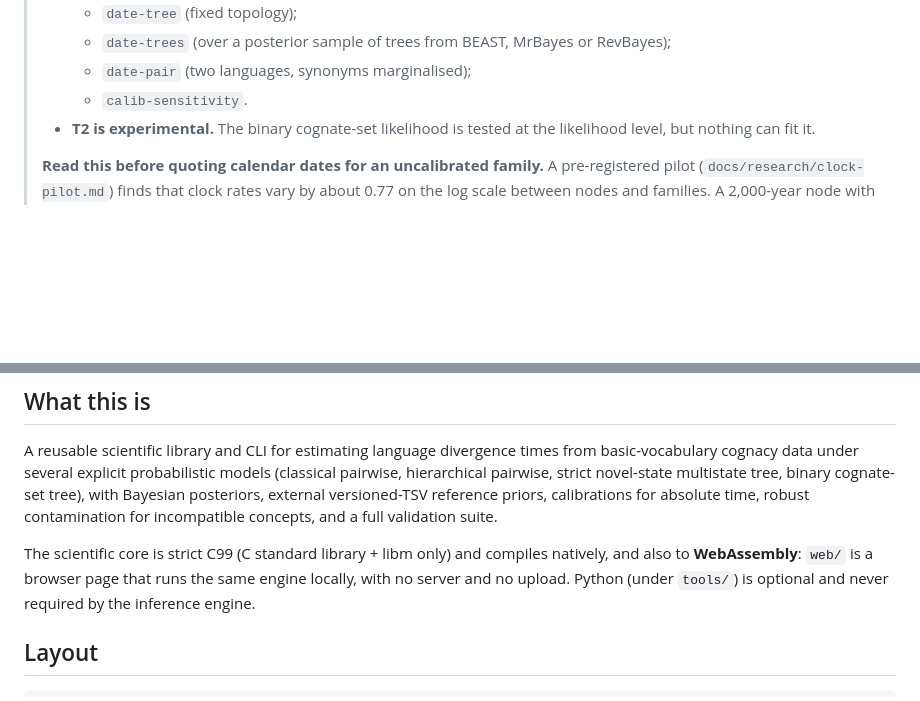
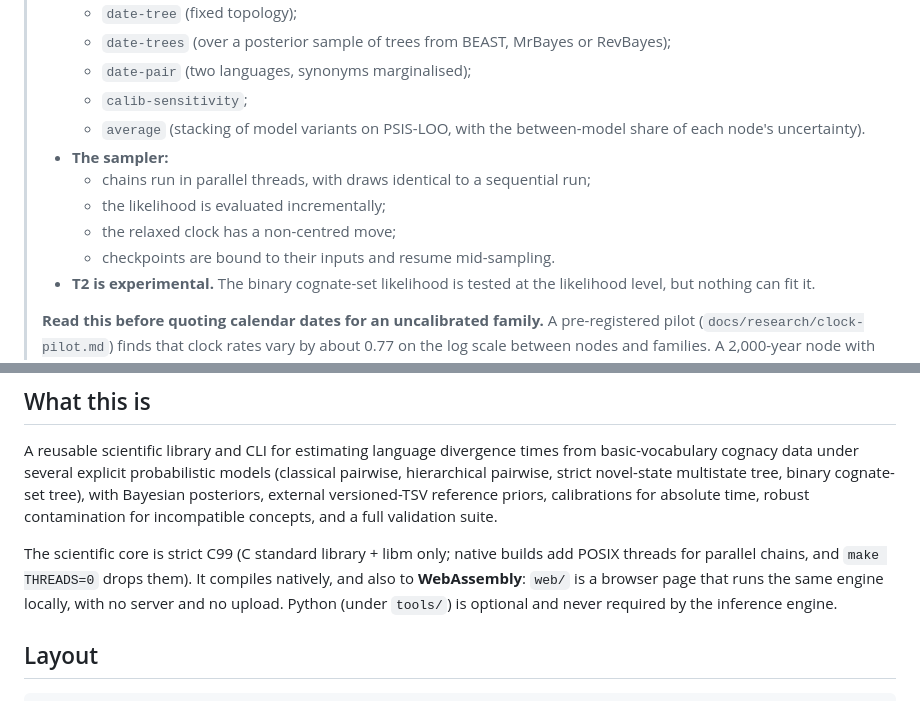
Before and after one commit to tresoldi/clepsydra, a Markdown page: README.md, 2 parts joined by grey strips. Drawn GitHub-style; blank space fills up the shorter version.

Commit message:
README: average, sampler improvements, threads

```diff
--- a/README.md
+++ b/README.md
@@ -28,7 +28,15 @@ Python reference-prior toolchain.
 >   - `date-trees` (over a posterior sample of trees from BEAST, MrBayes or
 >     RevBayes);
 >   - `date-pair` (two languages, synonyms marginalised);
->   - `calib-sensitivity`.
+>   - `calib-sensitivity`;
+>   - `average` (stacking of model variants on PSIS-LOO, with the
+>     between-model share of each node's uncertainty).
+> - **The sampler:**
+>   - chains run in parallel threads, with draws identical to a
+>     sequential run;
+>   - the likelihood is evaluated incrementally;
+>   - the relaxed clock has a non-centred move;
+>   - checkpoints are bound to their inputs and resume mid-sampling.
 > - **T2 is experimental.** The binary cognate-set likelihood is tested at the
 >   likelihood level, but nothing can fit it.
 >
@@ -53,8 +61,9 @@ posteriors, external versioned-TSV reference priors, calibrations for
 absolute time, robust contamination for incompatible concepts, and a full
 validation suite.
 
-The scientific core is strict C99 (C standard library + libm only) and
-compiles natively, and also to **WebAssembly**: `web/` is a browser page that
+The scientific core is strict C99 (C standard library + libm only; native
+builds add POSIX threads for parallel chains, and `make THREADS=0` drops
+them). It compiles natively, and also to **WebAssembly**: `web/` is a browser page that
 runs the same engine locally, with no server and no upload. Python (under
 `tools/`) is optional and never required by the inference engine.
 
```
